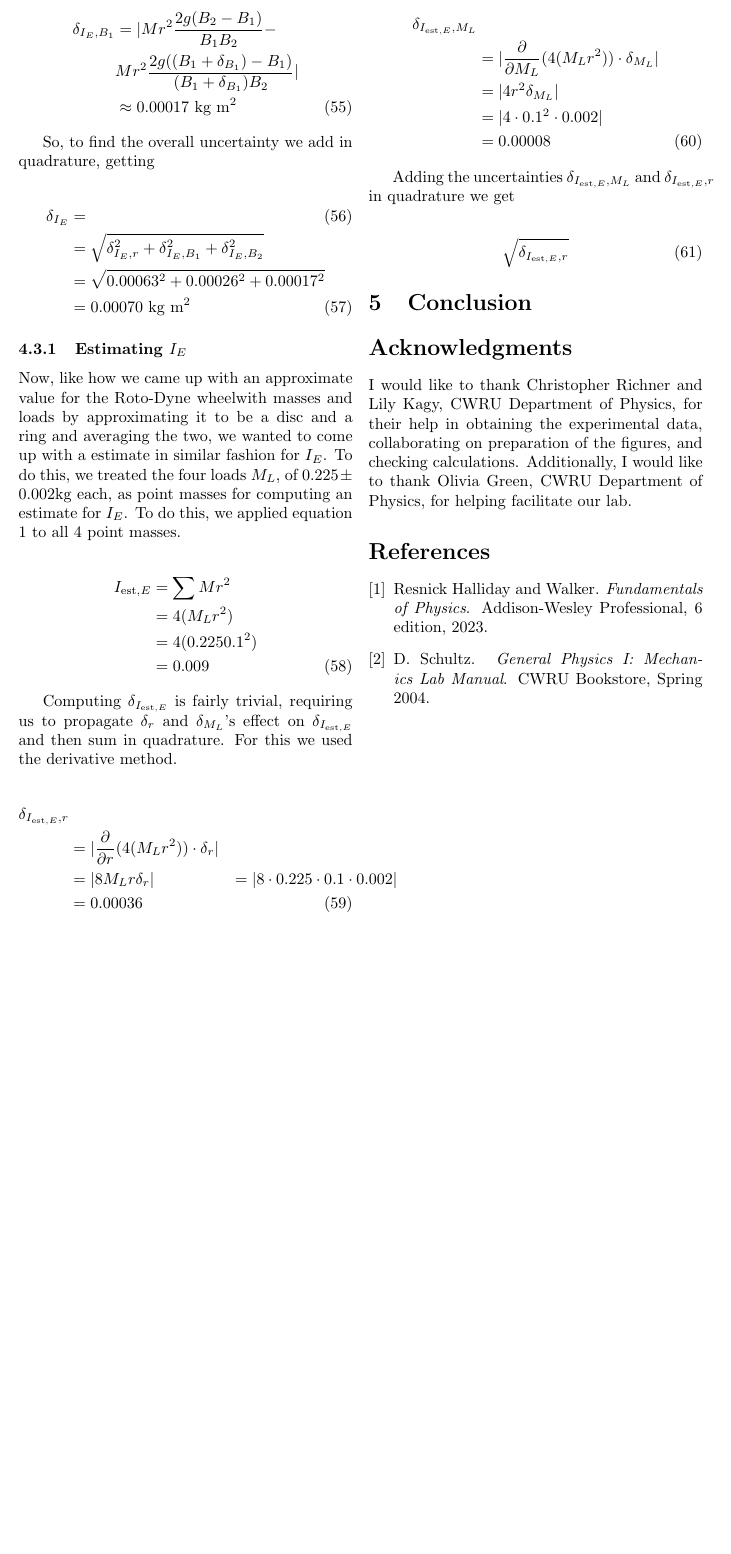
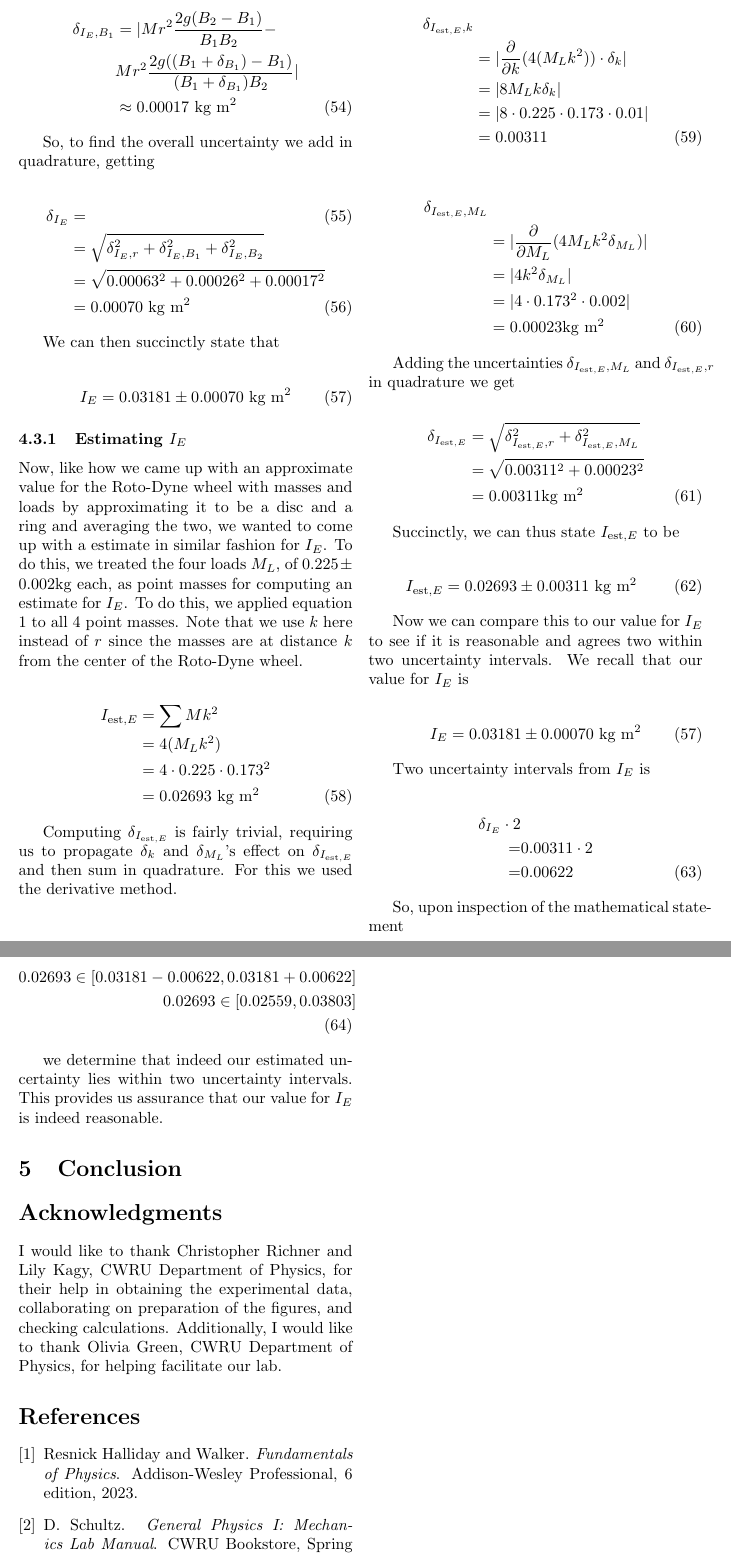
Before and after one commit to 404Wolf/PHYS123-Lab5-RKE, a LaTeX paper (report.tex): part of page 10 of 15 before the commit and two parts of pages 10 and 11 of 16 after it, the two joined at a grey line, cut so that both start at the same text, the shorter picture padded with empty space. Compiled offline with pdfLaTeX.

Commit message:
I_E Section

```diff
--- a/report.tex
+++ b/report.tex
@@ -518,40 +517,77 @@
 		&= 0.00070\ \iUnit
 	\end{align}
 
+	We can then succinctly state that
+
+	\begin{align}
+		I_E = 0.03181 \pm 0.00070\ \iUnit \label{eq:def-ie}
+	\end{align}
+
 	\subsubsection{Estimating $I_E$}
 
-	Now, like how we came up with an approximate value for the \rwheel with masses and loads by approximating it to be a disc and a ring and averaging the two, we wanted to come up with a estimate in similar fashion for $I_E$. To do this, we treated the four loads $M_L$, of $0.225 \pm 0.002 \text{kg}$ each, as point masses for computing an estimate for $I_E$. To do this, we applied equation \ref{eq:def-i} to all 4 point masses.
+	Now, like how we came up with an approximate value for the \rwheel~with masses and loads by approximating it to be a disc and a ring and averaging the two, we wanted to come up with a estimate in similar fashion for $I_E$. To do this, we treated the four loads $M_L$, of $0.225 \pm 0.002 \text{kg}$ each, as point masses for computing an estimate for $I_E$. To do this, we applied equation \ref{eq:def-i} to all 4 point masses. Note that we use $k$ here instead of $r$ since the masses are at distance $k$ from the center of the \rwheel.
 
 	\begin{align}
-		I_{\text{est}, E} &= \sum{M r^2} \notag \\
-		&= 4 (M_L r^2) \notag \\
-		&= 4 (0.225 0.1^2) \notag \\
-		&= 0.009
+		I_{\text{est}, E} &= \sum{M k^2} \notag \\
+		&= 4 (M_L k^2) \notag \\
+		&= 4 \cdot 0.225 \cdot 0.173^2 \notag \\
+		&= 0.02693\ \iUnit
 	\end{align}
 
-	Computing $\delta_{I_{\text{est}, E}}$ is fairly trivial, requiring us to propagate $\delta_r$ and $\delta_{M_L}$'s effect on $\delta_{I_{\text{est}, E}}$ and then sum in quadrature. For this we used the derivative method.
+	Computing $\delta_{I_{\text{est}, E}}$ is fairly trivial, requiring us to propagate $\delta_k$ and $\delta_{M_L}$'s effect on $\delta_{I_{\text{est}, E}}$ and then sum in quadrature. For this we used the derivative method.
 
 	\begin{align}
-		\delta_{I_{\text{est}, E}, r} \notag \\
-		&= |\frac{\partial}{\partial r} (4 (M_L r^2)) \cdot \delta_r| \notag \\
-		&= |8 M_L r \delta_r|
-		&= |8 \cdot 0.225 \cdot 0.1 \cdot 0.002| \notag \\
-		&= 0.00036
+		\delta_{I_{\text{est}, E}, k} \notag \\
+		&= |\frac{\partial}{\partial k} (4 (M_L k^2)) \cdot \delta_k| \notag \\
+		&= |8 M_L k \delta_k| \notag \\
+		&= |8 \cdot 0.225 \cdot 0.173 \cdot 0.01| \notag \\
+		&= 0.00311
 	\end{align}
 
 	\begin{align}
 		\delta_{I_{\text{est}, E}, M_L} \notag \\
-		&= |\frac{\partial}{\partial M_L} (4 (M_L r^2)) \cdot \delta_{M_L}| \notag \\
-		&= |4 r^2 \delta_{M_L}| \notag \\
-		&= |4 \cdot 0.1^2 \cdot 0.002| \notag \\
-		&= 0.00008
+		&= |\frac{\partial}{\partial M_L} (4 M_L k^2 \delta_{M_L})| \notag \\
+		&= |4 k^2 \delta_{M_L}| \notag \\
+		&= |4 \cdot 0.173^2 \cdot 0.002| \notag \\
+		&= 0.00023 \iUnit
 	\end{align}
 
 	Adding the uncertainties $\delta_{I_{\text{est}, E}, M_L}$ and $\delta_{I_{\text{est}, E}, r}$ in quadrature we get
 
 	\begin{align}
-		\sqrt{\delta_{I_{\text{est}, E}, r}}
+		\delta_{I_{\text{est}, E}} &= \sqrt{\delta_{I_{\text{est}, E}, r}^2 + \delta_{I_{\text{est}, E}, M_L}^2} \notag \\
+		&= \sqrt{0.00311^2 + 0.00023^2} \notag \\
+		&= 0.00311 \iUnit
 	\end{align}
+
+	Succinctly, we can thus state $I_{\text{est}, E}$ to be
+
+	\begin{align}
+		I_{\text{est}, E} = 0.02693 \pm 0.00311\ \iUnit
+	\end{align}
+
+	Now we can compare this to our value for $I_E$ to see if it is reasonable and agrees two within two uncertainty intervals. We recall that our value for $I_E$ is
+
+	\begin{align}
+		I_E = 0.03181 \pm 0.00070\ \iUnit \tag{\ref{eq:def-ie}}
+	\end{align}
+
+	Two uncertainty intervals from $I_E$ is
+
+	\begin{align}
+		\delta_{I_E} \cdot 2 \notag \\
+		=& 0.00311 \cdot 2 \notag \\
+		=& 0.00622
+	\end{align}
+
+	So, upon inspection of the mathematical statement
+
+	\begin{align}
+		0.02693 \in [0.03181 - 0.00622, 0.03181 + 0.00622] \notag \\
+		0.02693 \in [0.02559, 0.03803] \notag \\
+	\end{align}
+
+	we determine that indeed our estimated uncertainty lies within two uncertainty intervals. This provides us assurance that our value for $I_E$ is indeed reasonable.
 
 	\section{Conclusion}
 
```
Also changed, not shown: report.pdf, report.tex (5 more changed lines).
